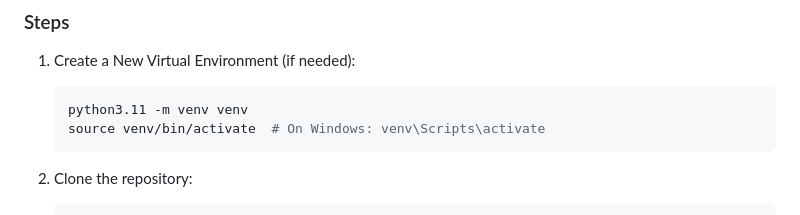
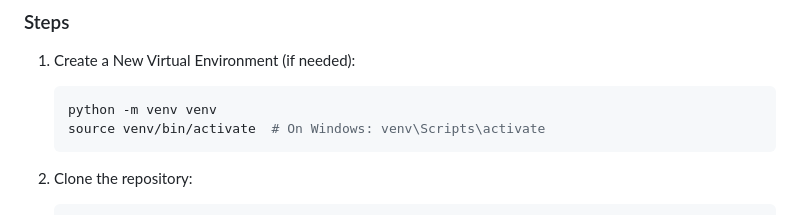
Before and after one commit to kevinhamza/Devin, a Markdown page: README.md, the part around the change. Rendered like a GitHub page.

````diff
--- a/README.md
+++ b/README.md
@@ -23,7 +23,7 @@
 ### Steps
 1. Create a New Virtual Environment (if needed):
     ```bash
-    python3.11 -m venv venv
+    python -m venv venv
     source venv/bin/activate  # On Windows: venv\Scripts\activate
     ```
 
````
